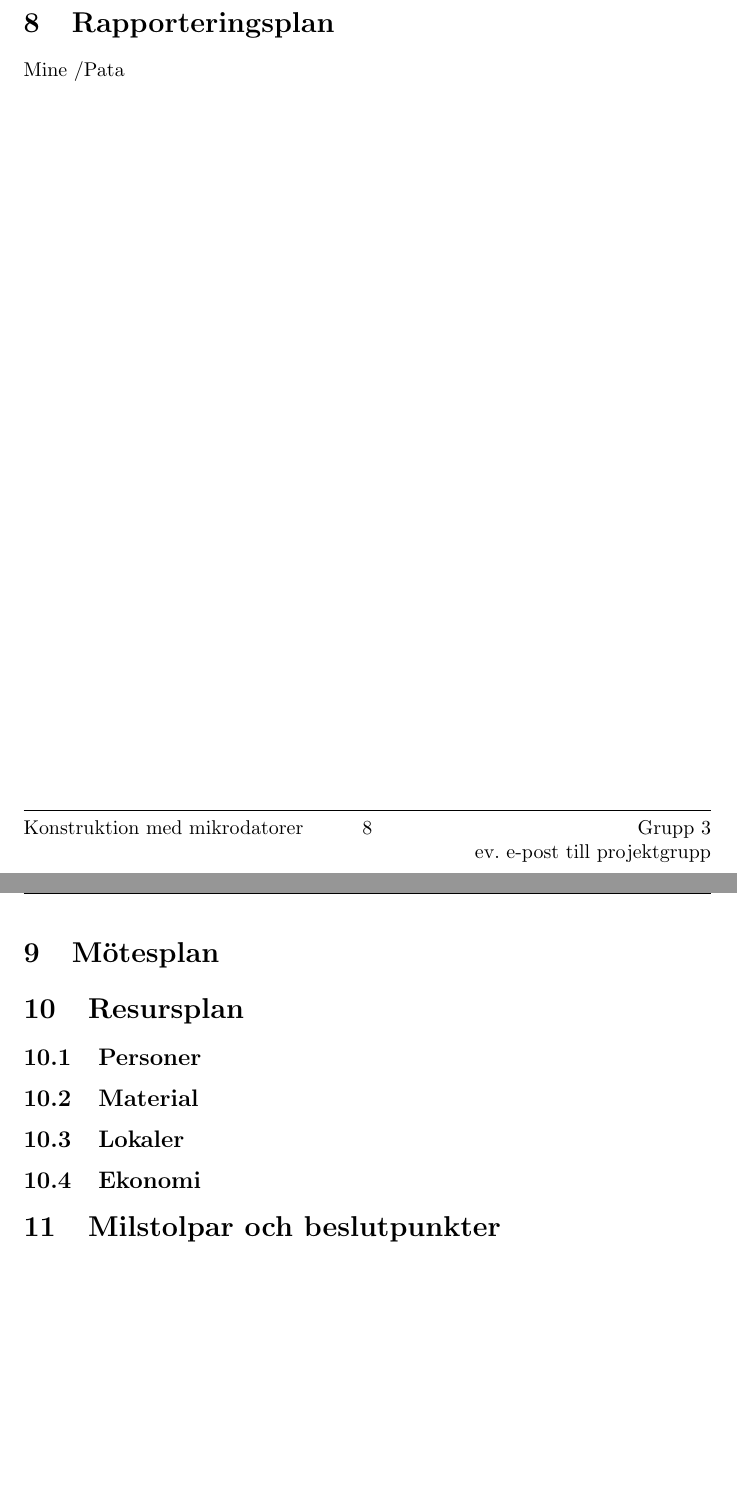
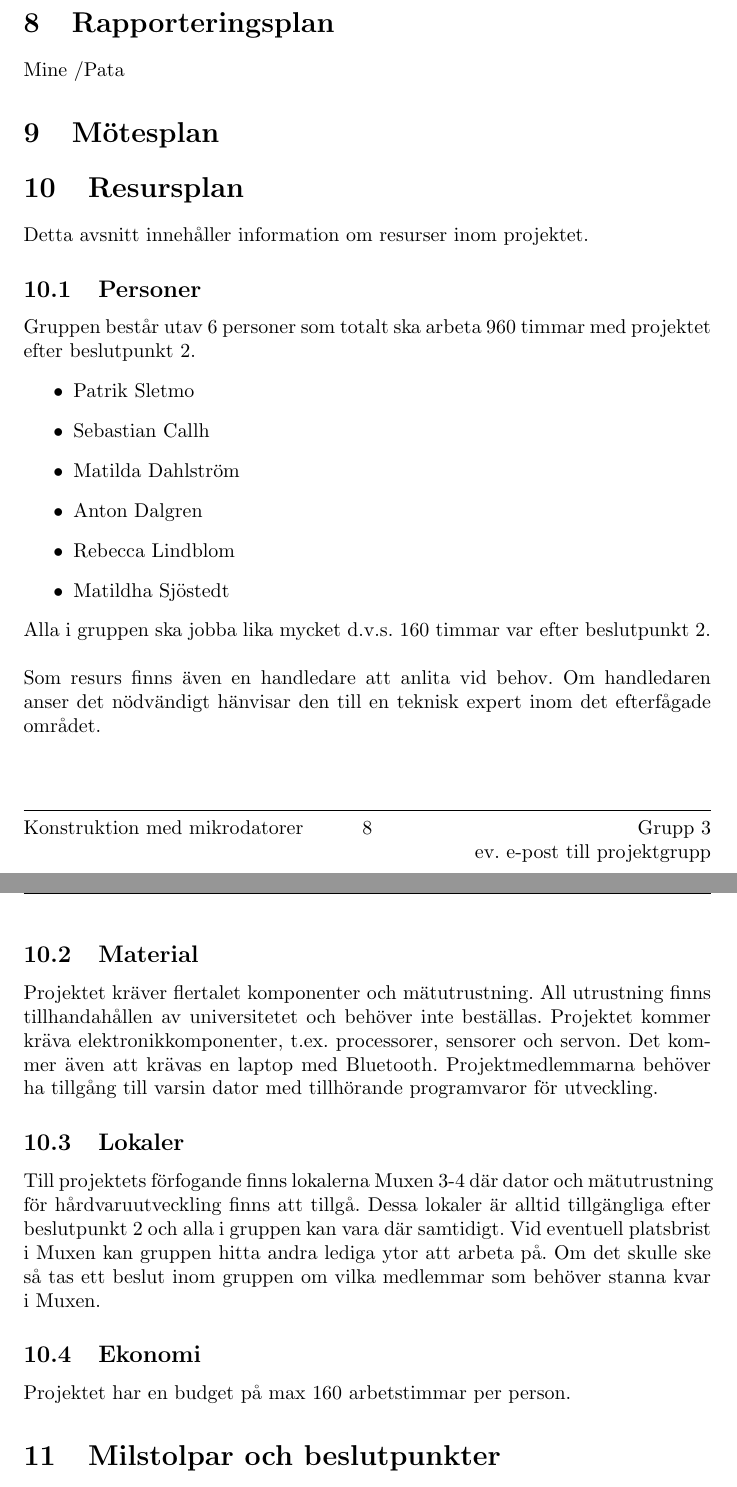
Before and after one commit to SebastianCallh/kartoffel-tsea29, a LaTeX document (projektplan.tex): two parts of pages 8 and 9 of 9, joined at a grey line, cut so that both start at the same text, the shorter picture padded with empty space. Compiled offline with pdfLaTeX.

Commit message:
The section 'Resursplan' is done

```diff
--- a/projektplan.tex
+++ b/projektplan.tex
@@ -209,10 +209,26 @@ Mine /Pata
 
 \section{Mötesplan}
 \section{Resursplan}
+Detta avsnitt innehåller information om resurser inom projektet.
 \subsection{Personer}
+Gruppen består utav 6 personer som totalt ska arbeta 960 timmar med projektet efter beslutpunkt 2.
+\begin{itemize}
+  \item Patrik Sletmo
+  \item Sebastian Callh
+  \item Matilda Dahlström
+  \item Anton Dalgren
+  \item Rebecca Lindblom
+  \item Matildha Sjöstedt
+\end{itemize}
+Alla i gruppen ska jobba lika mycket d.v.s. 160 timmar var efter beslutpunkt 2.
+\newline\newline
+Som resurs finns även en handledare att anlita vid behov. Om handledaren anser det nödvändigt hänvisar den till en teknisk expert inom det efterfågade området.
 \subsection{Material}
+Projektet kräver flertalet komponenter och mätutrustning. All utrustning finns tillhandahållen av universitetet och behöver inte beställas. Projektet kommer kräva elektronikkomponenter, t.ex. processorer, sensorer och servon. Det kommer även att krävas en laptop med Bluetooth. Projektmedlemmarna behöver ha tillgång till varsin dator med tillhörande programvaror för utveckling.
 \subsection{Lokaler}
+Till projektets förfogande finns lokalerna Muxen 3-4 där dator och mätutrustning för hårdvaruutveckling finns att tillgå. Dessa lokaler är alltid tillgängliga efter beslutpunkt 2 och alla i gruppen kan vara där samtidigt. Vid eventuell platsbrist i Muxen kan gruppen hitta andra lediga ytor att arbeta på. Om det skulle ske så tas ett beslut inom gruppen om vilka medlemmar som behöver stanna kvar i Muxen.
 \subsection{Ekonomi}
+Projektet har en budget på max 160 arbetstimmar per person.
 
 \section{Milstolpar och beslutpunkter}
 \subsection{Milstolpar}
```
Also changed, not shown: projektplan.tex (4 more changed lines).
